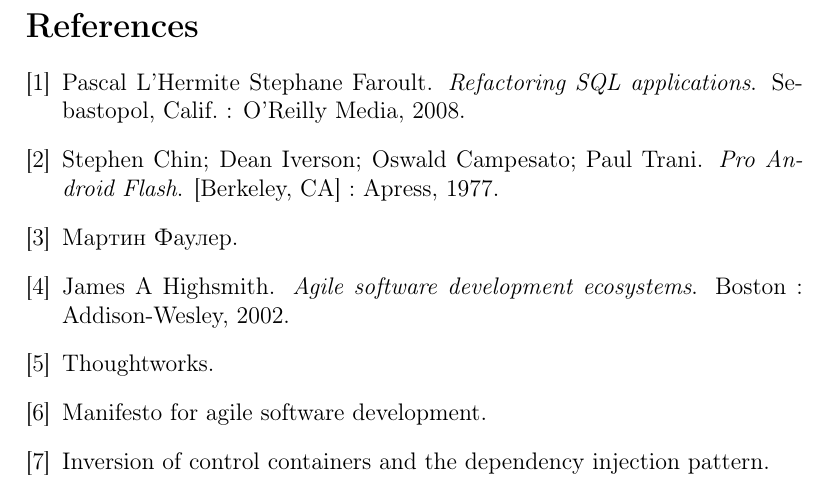
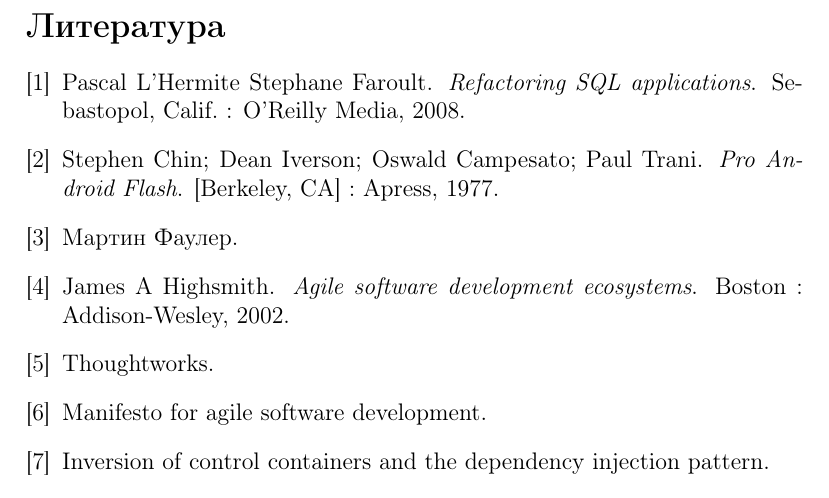
Before and after one commit to MarijaRistic23/12_Martin_Fowler, a LaTeX document (Seminarski/main.tex): part of page 5 of 6, cut at the place of the change. Compiled offline with pdfLaTeX.

Commit message:
Promena naziva Bibliografije

```diff
--- a/Seminarski/main.tex
+++ b/Seminarski/main.tex
@@ -7,6 +7,7 @@
 \usepackage[unicode]{hyperref}
 %\usepackage{biblatex}
 \renewcommand{\contentsname}{Садржај}
+\renewcommand{\refname}{Литература}
 
 \usepackage{tabularx}
 \usepackage{multicol}
```
